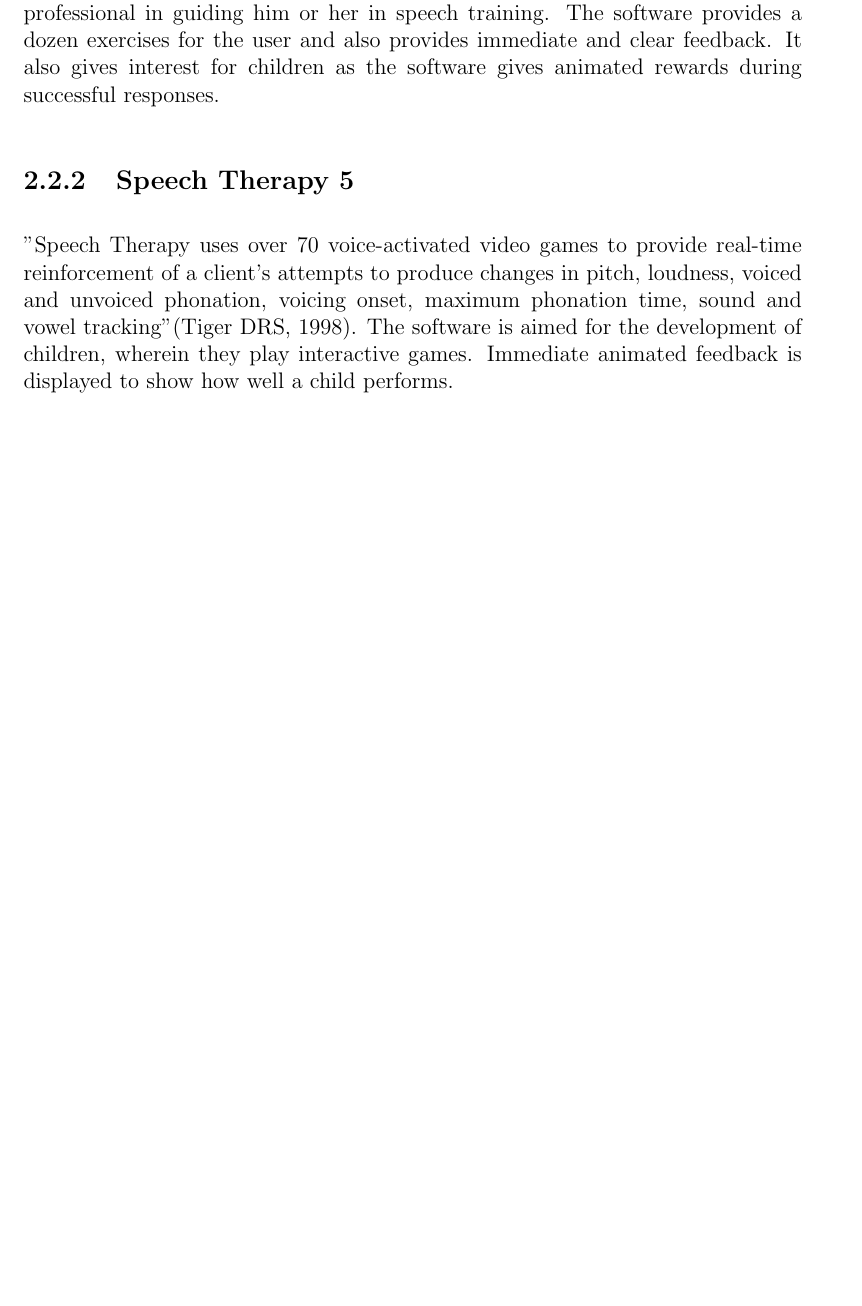
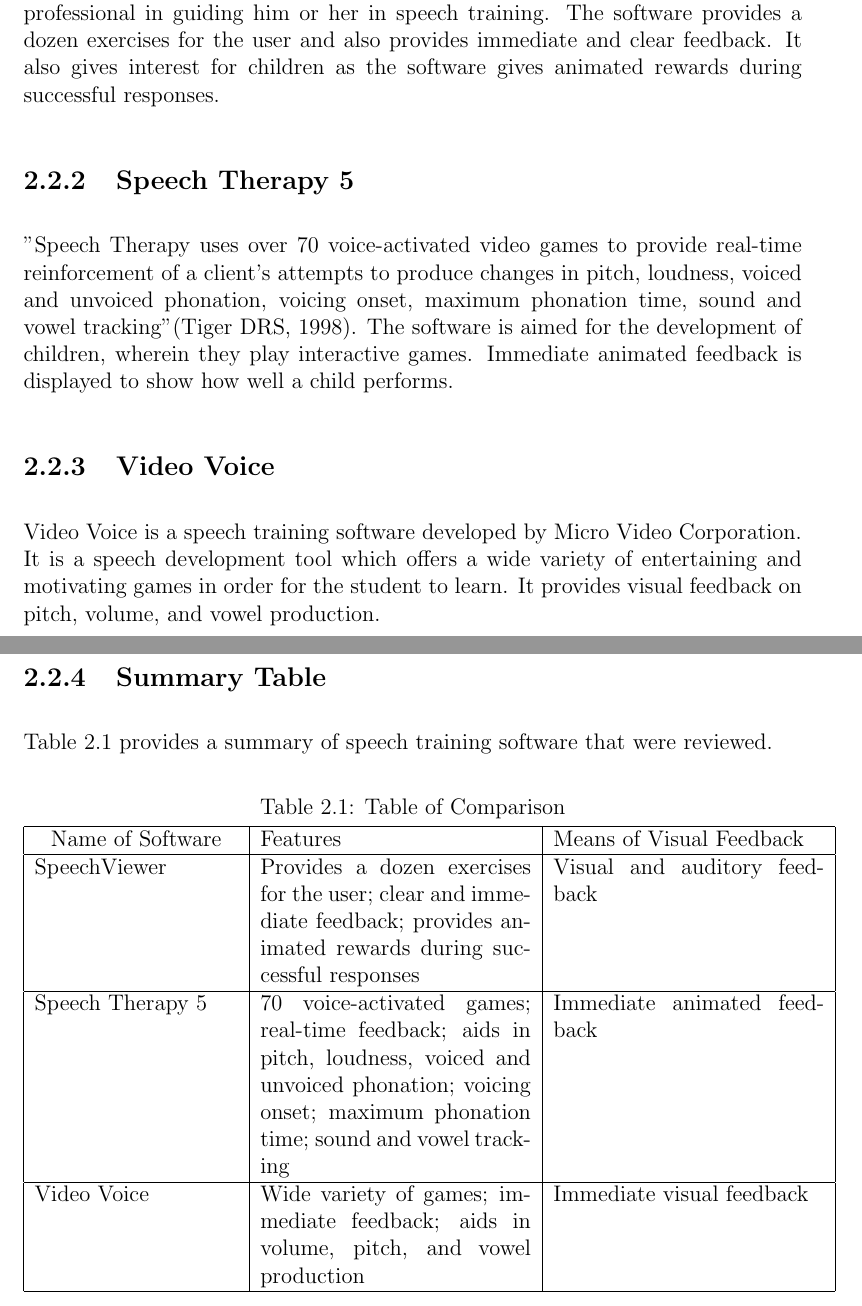
Before and after one commit to davidnicholai/STRESME-Documentation, a LaTeX thesis (main.tex, which reads chapter_2.tex, preamble.tex): part of page 10 of 15 before the commit and two parts of pages 10 and 11 of 17 after it, the two joined at a grey line, cut so that both start at the same text, the shorter picture padded with empty space. Compiled offline with pdfLaTeX.

Commit message:
april 19

```diff
--- a/chapter_2.tex
+++ b/chapter_2.tex
@@ -49,3 +49,32 @@
 
 \subsection{Speech Therapy 5}
 "Speech Therapy uses over 70 voice-activated video games to provide real-time reinforcement of a client's attempts to produce changes in pitch, loudness, voiced and unvoiced phonation, voicing onset, maximum phonation time, sound and vowel tracking"\cite{drspeech:1998:st5}. The software is aimed for the development of children, wherein they play interactive games. Immediate animated feedback is displayed to show how well a child performs.
+
+\subsection{Video Voice}
+Video Voice is a speech training software developed by Micro Video Corporation. It is a speech development tool which offers a wide variety of entertaining and motivating games in order for the student to learn. It provides visual feedback on pitch, volume, and vowel production.
+
+\pagebreak
+\subsection{Summary Table}
+Table 2.1 provides a summary of speech training software that were reviewed.
+\begin{table}[ht]   %t means place on top, replace with b if you want to place at the bottom
+\centering
+\caption{Table of Comparison} \vspace{0.25em}
+\begin{tabular}{|p{1.5in}|p{2in}|p{2in}|}
+ \hline
+\centering
+Name of Software & Features & Means of Visual Feedback \\ \hline
+	SpeechViewer
+		& Provides a dozen exercises for the user; clear and immediate feedback; provides animated rewards during successful responses
+		& Visual and auditory feedback
+		\\ \hline
+	Speech Therapy 5
+		& 70 voice-activated games; real-time feedback; aids in pitch, loudness, voiced and unvoiced phonation; voicing onset; maximum phonation time; sound and vowel tracking
+		& Immediate animated feedback
+		\\ \hline
+	Video Voice
+		& Wide variety of games; immediate feedback; aids in volume, pitch, and vowel production
+		& Immediate visual feedback
+		\\ \hline
+\end{tabular}
+\label{tab:comparisontable2}
+\end{table}
--- a/preamble.tex
+++ b/preamble.tex
@@ -35,7 +35,7 @@
 \usepackage{amsmath}           %-- American Math Society packages
 \usepackage{amsfonts}
 \usepackage{amssymb}
-
+\usepackage{pdflscape}
 
 \usepackage{graphicx}          %-- graphicx package needed for including figures in JPG or PNG format
 
```
Also changed, not shown: chapter_1.tex (+8 -7 lines), chapter_3.tex (+23 -9 lines), main.pdf, 1 other file.
